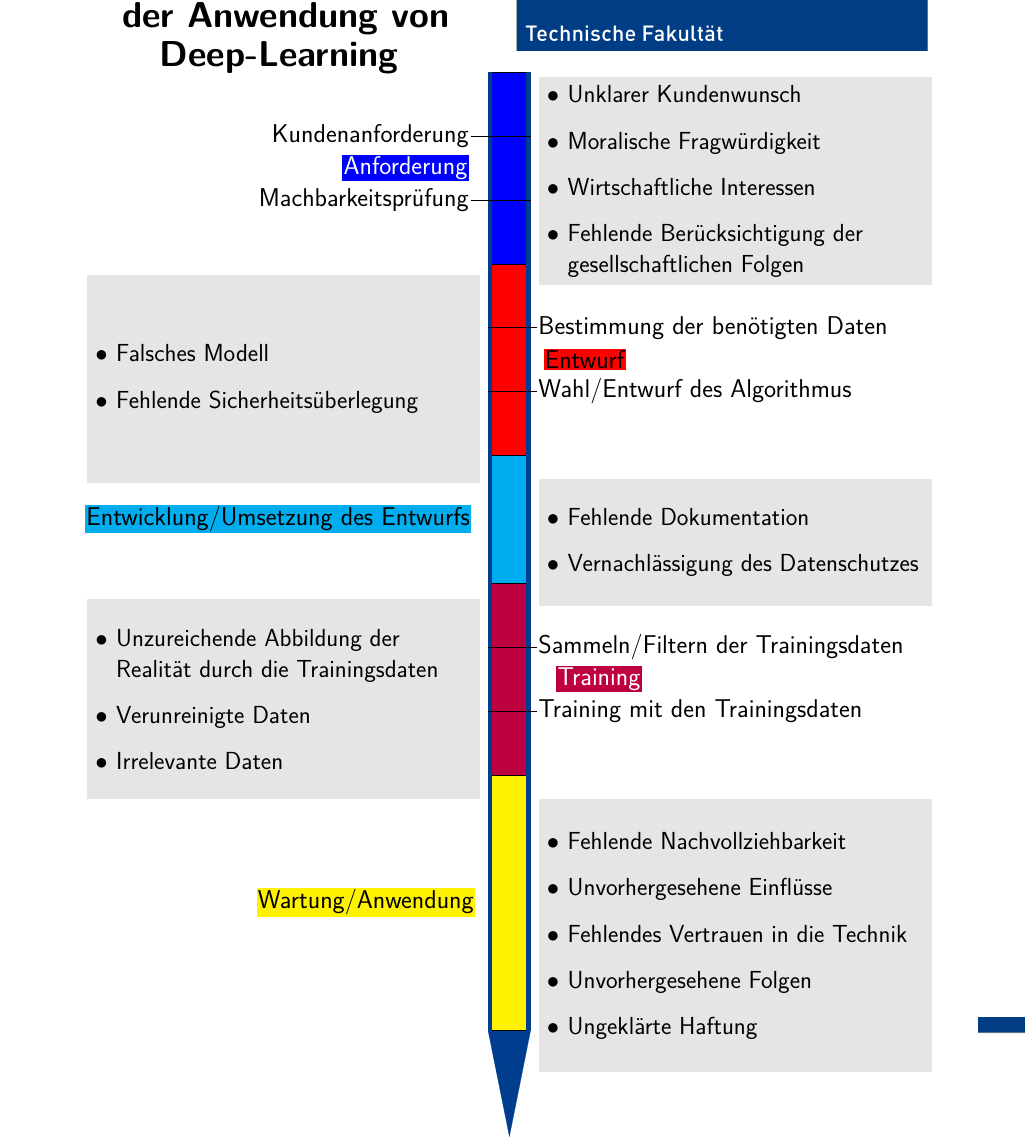
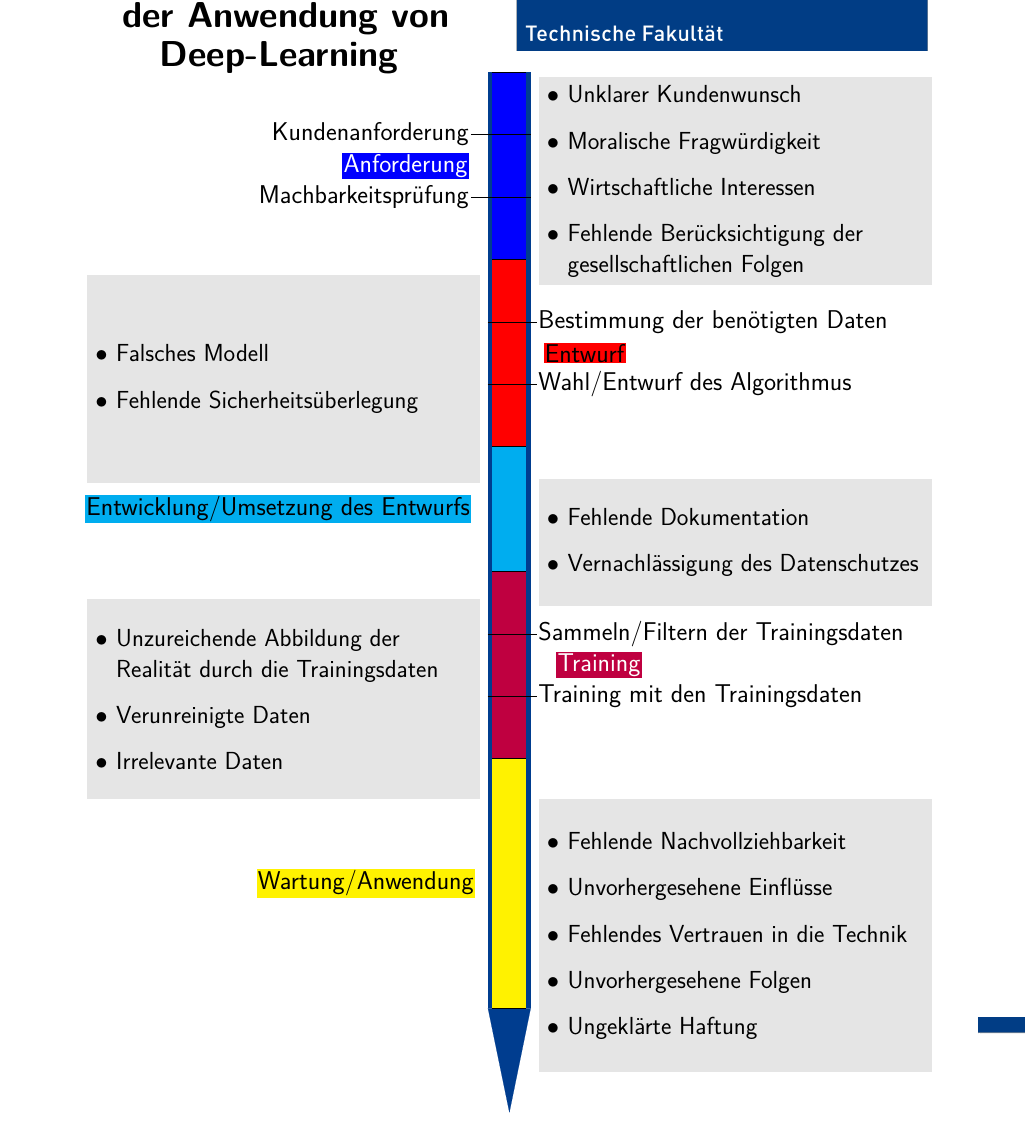
Before and after one commit to Skgland/SeminarWiSe1819-Poster, a LaTeX book (poster/poster2.tex): part of the page, cut so that both start at the same text. Compiled offline with pdfLaTeX.

Commit message:
fixed bottom margin

```diff
--- a/poster/poster2.tex
+++ b/poster/poster2.tex
@@ -15,7 +15,7 @@
 \usepackage[absolute]{textpos}
 \usepackage{rotating}
 \usepackage{geometry}
-\geometry{a0paper,left=1cm,right=1cm,top=5cm,bottom=9cm}
+\geometry{a0paper,left=1cm,right=1cm,top=5cm,bottom=11cm}
 %\geometry{showframe=true}
 \usepackage{layout}
 
```
